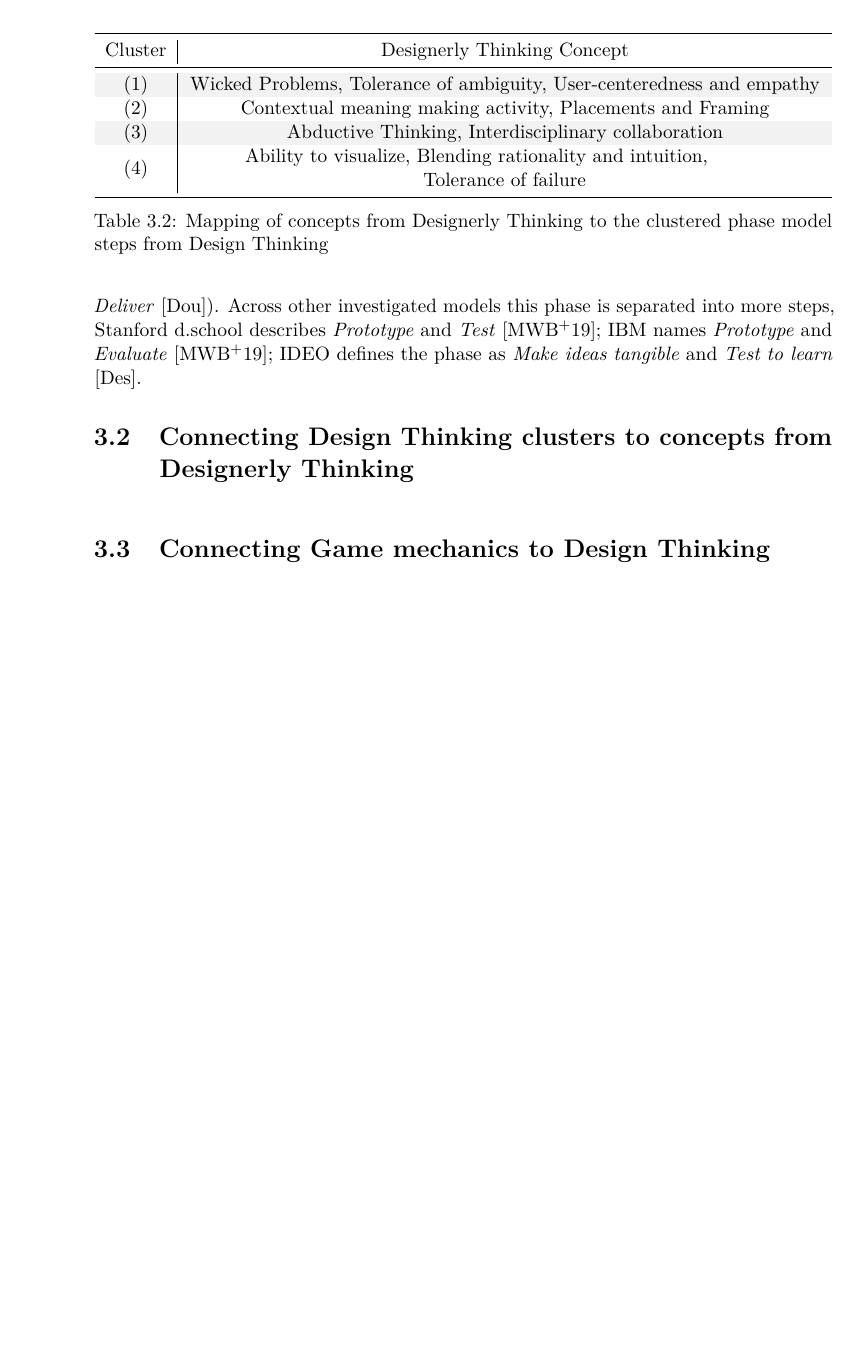
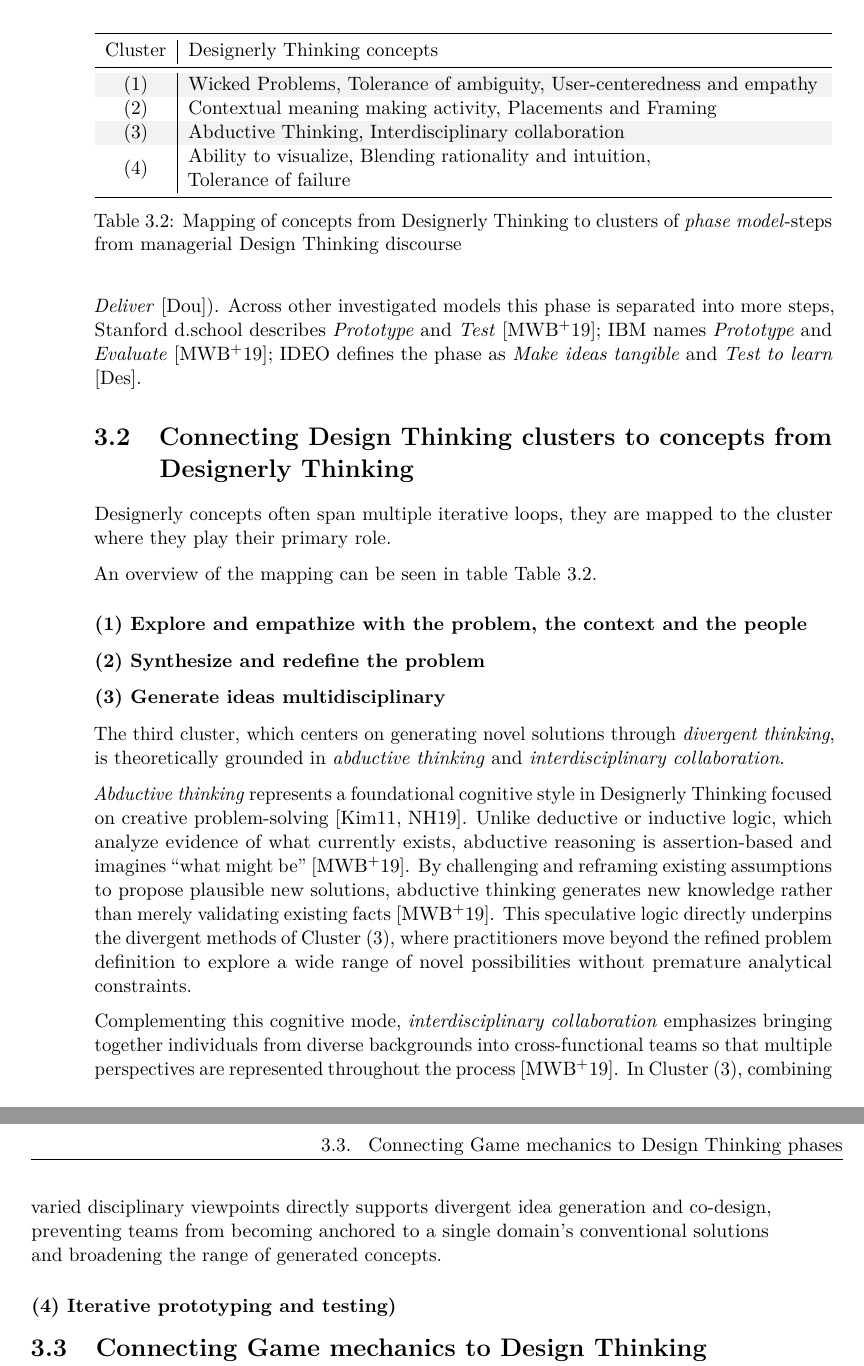
Before and after one commit to samp1044/bachelorthesis-design-games, a LaTeX thesis (Thesis/thesis.tex): part of page 34 of 49 before the commit and two parts of pages 34 and 35 of 51 after it, the two joined at a grey line, cut so that both start at the same text, the shorter picture padded with empty space. Compiled offline with pdfLaTeX.

Commit message:
Added draft for describing cluster 3 in Designerly concepts section

```diff
--- a/Thesis/thesis.tex
+++ b/Thesis/thesis.tex
@@ -592,15 +592,20 @@
                 IDEO defines the phase as \textit{Make ideas tangible} and \textit{Test to learn} \cite{DesignThinkingIDEO}.
 
         \section{Connecting Design Thinking clusters to concepts from Designerly Thinking}
+            % Explain why I am mapping the clusters to designerly thinking concepts
+            % (to move beyond "cookbook" steps and uncover their theoretical rationale, which will later serve as your analytical lens for game mechanics)
 
+            Designerly concepts often span multiple iterative loops, they are mapped to the cluster where they play their primary role.
+
+            An overview of the mapping can be seen in table Table~\ref{tab:designthinkingconcepts}.
 
             \begin{table}
                 \rowcolors{2}{white}{gray!10}
                 \renewcommand{\tabularxcolumn}[1]{m{#1}} % Vertically centers X columns
-                \begin{tabularx}{\textwidth}{c|*{1}{>{\centering\arraybackslash}X}}
+                \begin{tabularx}{\textwidth}{c|*{1}{>{\raggedright\arraybackslash}X}}
                     \toprule
                         Cluster
-                        & Designerly Thinking Concept \\
+                        & Designerly Thinking concepts \\
                     \midrule
                         (1) & Wicked Problems, Tolerance of ambiguity, User-centeredness and empathy \\
                         (2) & Contextual meaning making activity, Placements and Framing \\
@@ -608,11 +613,33 @@
                         (4) & Ability to visualize, Blending rationality and intuition, \newline Tolerance of failure \\
                     \bottomrule
                 \end{tabularx}
-                \caption{Mapping of concepts from Designerly Thinking to the clustered phase model steps from Design Thinking}
+                \caption{Mapping of concepts from Designerly Thinking to clusters of \textit{phase model}-steps from managerial Design Thinking discourse}
                 \label{tab:designthinkingconcepts}
             \end{table}
 
-            \
+            \subsubsection{(1) Explore and empathize with the problem, the context and the people}
+            \subsubsection{(2) Synthesize and redefine the problem}
+            \subsubsection{(3) Generate ideas multidisciplinary}
+
+                % TODO: Draft !!
+                The third cluster, which centers on generating novel solutions through \textit{divergent thinking}, is theoretically grounded in \textit{abductive thinking}
+                and \textit{interdisciplinary collaboration}.
+
+                \textit{Abductive thinking} represents a foundational cognitive style in Designerly Thinking focused on creative problem-solving
+                \cite{kimbellRethinkingDesignThinking2011,nhuShortcomingsDesignThinking2019}. Unlike deductive or inductive logic, which analyze evidence of what currently
+                exists, abductive reasoning is assertion-based and imagines ``what might be'' \cite{micheliDoingDesignThinking2019}. By challenging and reframing existing
+                assumptions to propose plausible new solutions, abductive thinking generates new knowledge rather than merely validating existing facts
+                \cite{micheliDoingDesignThinking2019}. This speculative logic directly underpins the divergent methods of Cluster~(3), where practitioners move
+                beyond the refined problem definition to explore a wide range of novel possibilities without premature analytical constraints.
+
+                Complementing this cognitive mode, \textit{interdisciplinary collaboration} emphasizes bringing together individuals from diverse backgrounds into
+                cross-functional teams so that multiple perspectives are represented throughout the process \cite{micheliDoingDesignThinking2019}. In Cluster~(3),
+                combining varied disciplinary viewpoints directly supports divergent idea generation and co-design, preventing teams from becoming anchored to a
+                single domain's conventional solutions and broadening the range of generated concepts.
+
+
+            \subsubsection{(4) Iterative prototyping and testing)}
+
 
         \section{Connecting Game mechanics to Design Thinking phases}
 
```
Also changed, not shown: Thesis/thesis.pdf, 1 other file.
